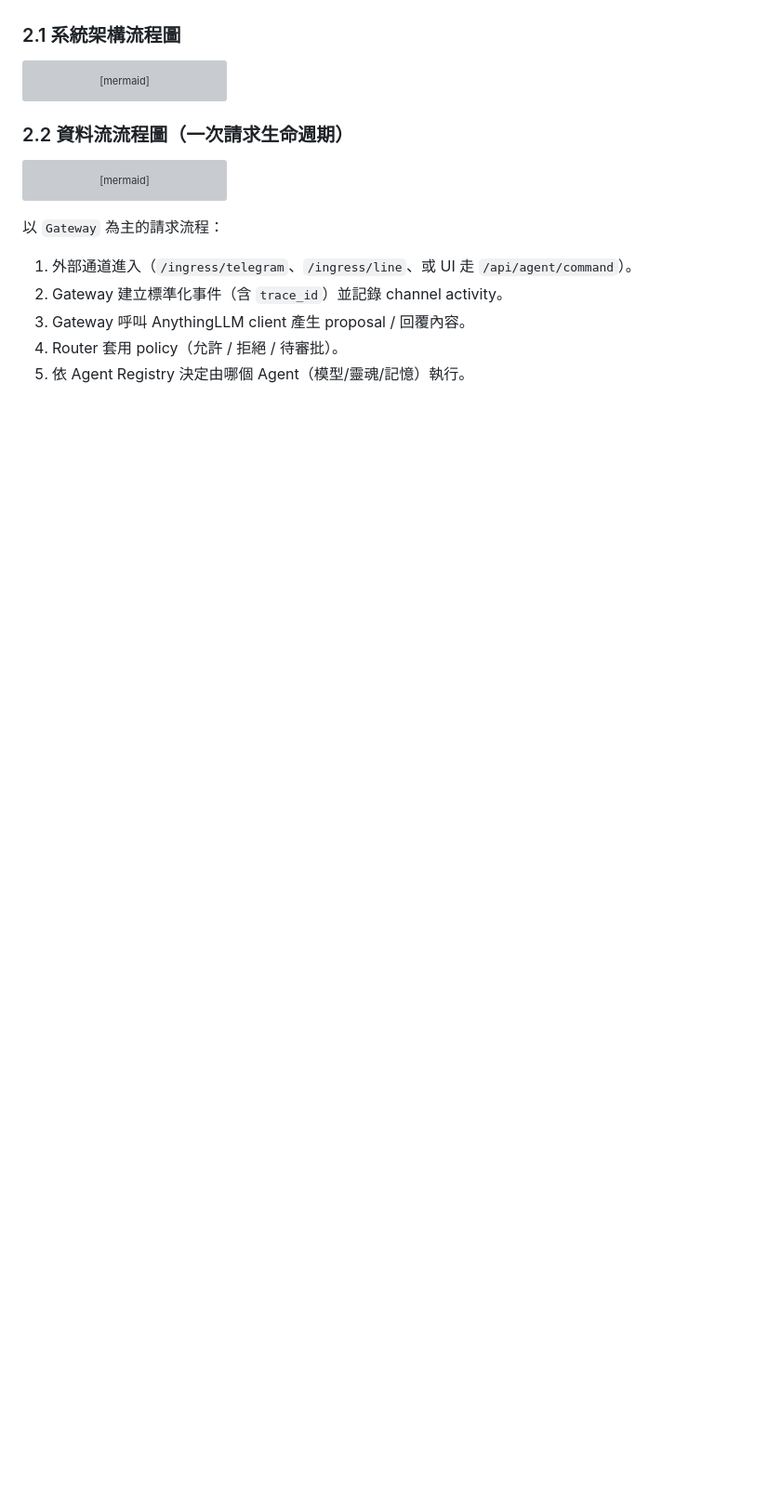
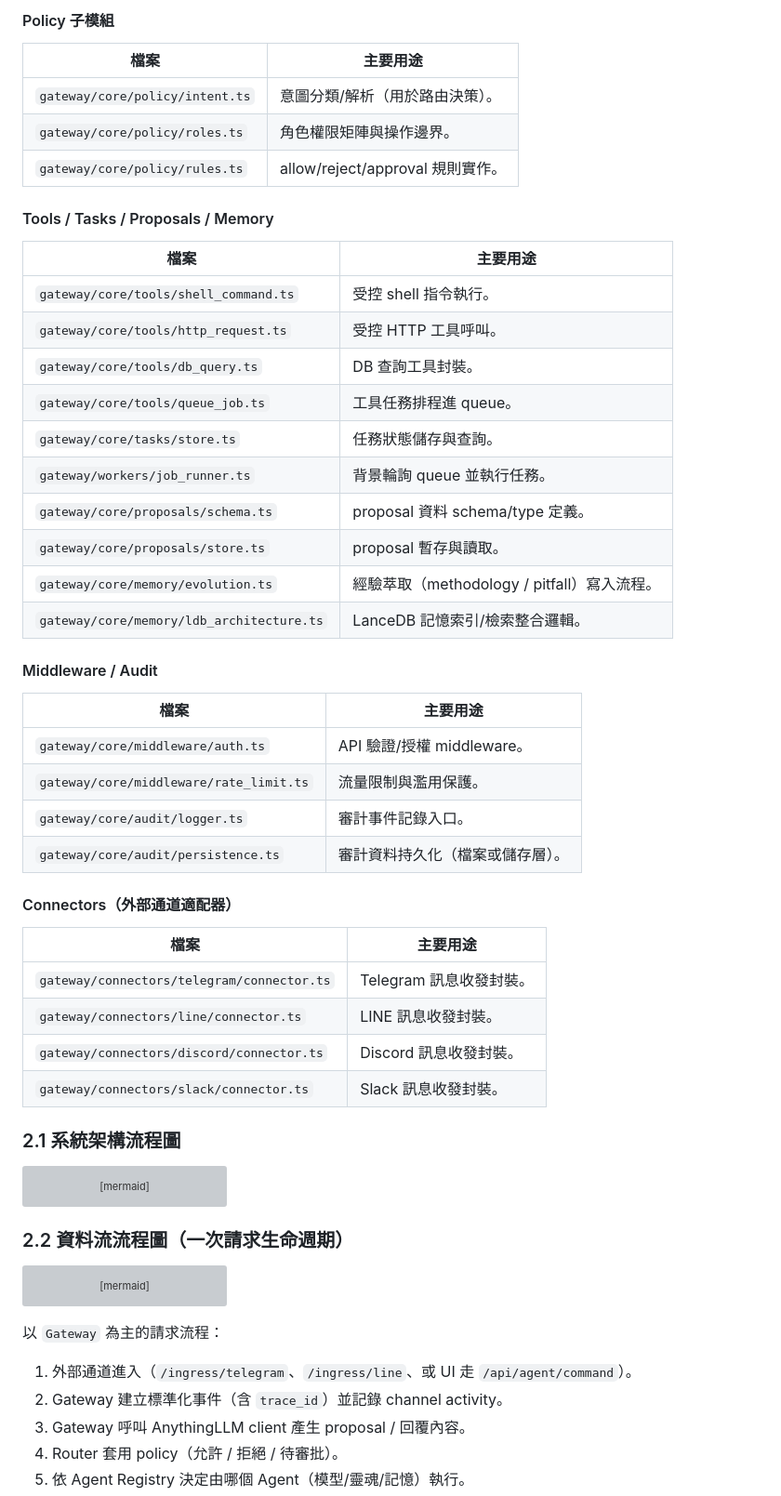
Before and after one commit to isaacjackyang/AnythingllmSkills, a Markdown page: README.md, the part around one of its changes. Shown at 93% size. GitHub-like rendering; blank space fills up the shorter version; grey boxes are pictures that could not be loaded.

Commit message:
docs: expand README with gateway TypeScript module guide

```diff
--- a/README.md
+++ b/README.md
@@ -48,3 +99,43 @@
+#### Policy 子模組
+
+| 檔案 | 主要用途 |
+| --- | --- |
+| `gateway/core/policy/intent.ts` | 意圖分類/解析（用於路由決策）。 |
+| `gateway/core/policy/roles.ts` | 角色權限矩陣與操作邊界。 |
+| `gateway/core/policy/rules.ts` | allow/reject/approval 規則實作。 |
+
+#### Tools / Tasks / Proposals / Memory
+
+| 檔案 | 主要用途 |
+| --- | --- |
+| `gateway/core/tools/shell_command.ts` | 受控 shell 指令執行。 |
+| `gateway/core/tools/http_request.ts` | 受控 HTTP 工具呼叫。 |
+| `gateway/core/tools/db_query.ts` | DB 查詢工具封裝。 |
+| `gateway/core/tools/queue_job.ts` | 工具任務排程進 queue。 |
+| `gateway/core/tasks/store.ts` | 任務狀態儲存與查詢。 |
+| `gateway/workers/job_runner.ts` | 背景輪詢 queue 並執行任務。 |
+| `gateway/core/proposals/schema.ts` | proposal 資料 schema/type 定義。 |
+| `gateway/core/proposals/store.ts` | proposal 暫存與讀取。 |
+| `gateway/core/memory/evolution.ts` | 經驗萃取（methodology / pitfall）寫入流程。 |
+| `gateway/core/memory/ldb_architecture.ts` | LanceDB 記憶索引/檢索整合邏輯。 |
+
+#### Middleware / Audit
+
+| 檔案 | 主要用途 |
+| --- | --- |
+| `gateway/core/middleware/auth.ts` | API 驗證/授權 middleware。 |
+| `gateway/core/middleware/rate_limit.ts` | 流量限制與濫用保護。 |
+| `gateway/core/audit/logger.ts` | 審計事件記錄入口。 |
+| `gateway/core/audit/persistence.ts` | 審計資料持久化（檔案或儲存層）。 |
+
+#### Connectors（外部通道適配器）
+
+| 檔案 | 主要用途 |
+| --- | --- |
+| `gateway/connectors/telegram/connector.ts` | Telegram 訊息收發封裝。 |
+| `gateway/connectors/line/connector.ts` | LINE 訊息收發封裝。 |
+| `gateway/connectors/discord/connector.ts` | Discord 訊息收發封裝。 |
+| `gateway/connectors/slack/connector.ts` | Slack 訊息收發封裝。 |
 
 ### 2.1 系統架構流程圖
 
```
Also changed, not shown: other parts of README.md (+51 -0 lines).
